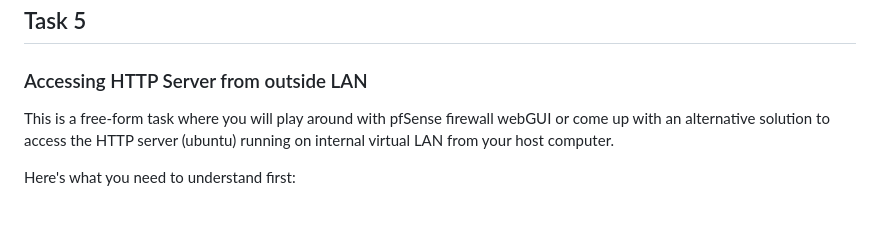
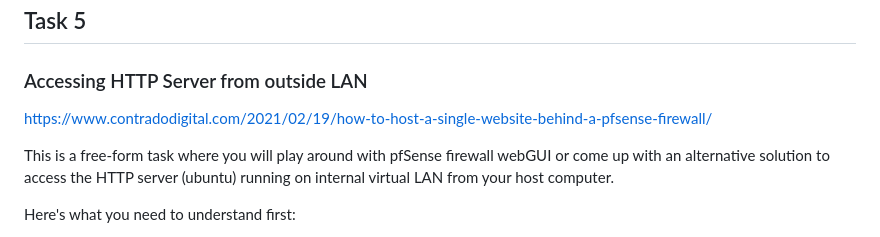
Before and after one commit to HenryPol14/CloudAndNetworkSecurity, a Markdown page: 2. Network Security & Web Application Testing/README.md, the part around the change. Rendered like a GitHub page; blank space fills up the shorter version.

```diff
--- a/2. Network Security & Web Application Testing/README.md
+++ b/2. Network Security & Web Application Testing/README.md
@@ -382,6 +382,9 @@ https://github.com/krabelize/icmpdoor?tab=readme-ov-file
 
 ### Accessing HTTP Server from outside LAN
 
+https://www.contradodigital.com/2021/02/19/how-to-host-a-single-website-behind-a-pfsense-firewall/
+
+
 This is a free-form task where you will play around with pfSense firewall webGUI or come up with an alternative solution to access the HTTP server (ubuntu) running on internal virtual LAN from your host computer.
 
 Here's what you need to understand first:
```
